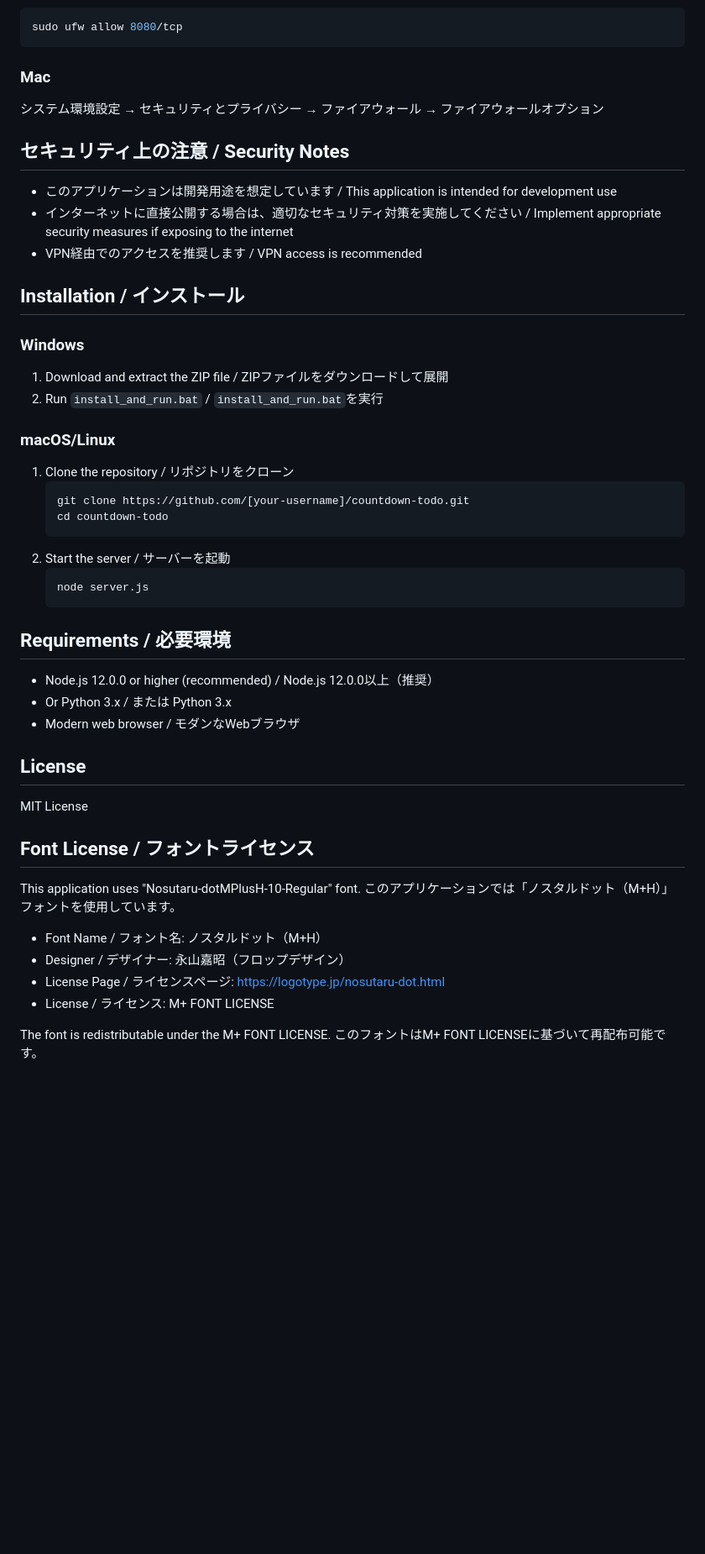
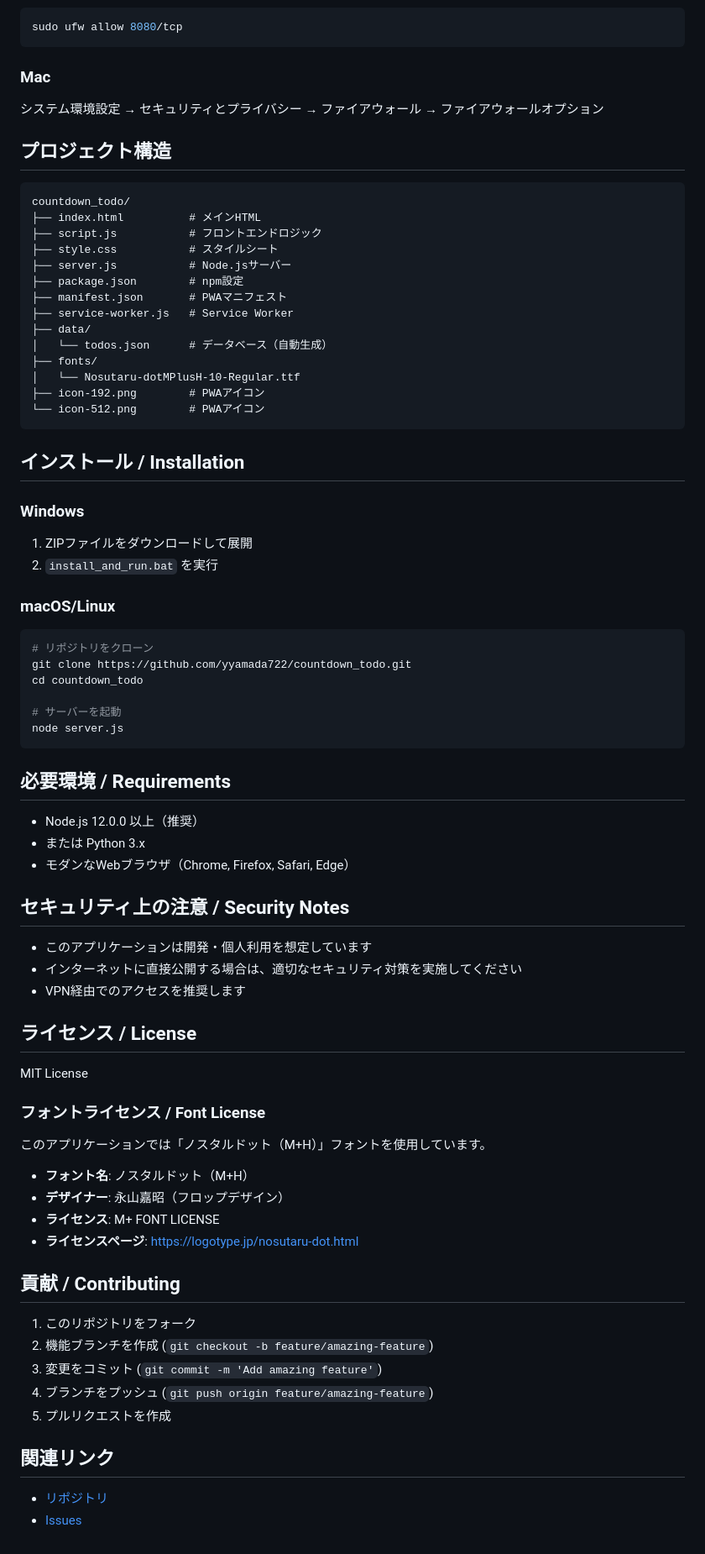
Before and after one commit to yyamada722/countdown_todo, a Markdown page: README.md, the part around one of its changes. Shown at 84% size. GitHub-like rendering; blank space fills up the shorter version.

````diff
--- a/README.md
+++ b/README.md
@@ -125,48 +213,75 @@ sudo ufw allow 8080/tcp
 ### Mac
 システム環境設定 → セキュリティとプライバシー → ファイアウォール → ファイアウォールオプション
 
+## プロジェクト構造
+
+```
+countdown_todo/
+├── index.html          # メインHTML
+├── script.js           # フロントエンドロジック
+├── style.css           # スタイルシート
+├── server.js           # Node.jsサーバー
+├── package.json        # npm設定
+├── manifest.json       # PWAマニフェスト
+├── service-worker.js   # Service Worker
+├── data/
+│   └── todos.json      # データベース（自動生成）
+├── fonts/
+│   └── Nosutaru-dotMPlusH-10-Regular.ttf
+├── icon-192.png        # PWAアイコン
+└── icon-512.png        # PWAアイコン
+```
+
+## インストール / Installation
+
+### Windows
+1. ZIPファイルをダウンロードして展開
+2. `install_and_run.bat` を実行
+
+### macOS/Linux
+```bash
+# リポジトリをクローン
+git clone https://github.com/yyamada722/countdown_todo.git
+cd countdown_todo
+
+# サーバーを起動
+node server.js
+```
+
+## 必要環境 / Requirements
+
+- Node.js 12.0.0 以上（推奨）
+- または Python 3.x
+- モダンなWebブラウザ（Chrome, Firefox, Safari, Edge）
+
 ## セキュリティ上の注意 / Security Notes
 
-- このアプリケーションは開発用途を想定しています / This application is intended for development use
-- インターネットに直接公開する場合は、適切なセキュリティ対策を実施してください / Implement appropriate security measures if exposing to the internet
-- VPN経由でのアクセスを推奨します / VPN access is recommended
+- このアプリケーションは開発・個人利用を想定しています
+- インターネットに直接公開する場合は、適切なセキュリティ対策を実施してください
+- VPN経由でのアクセスを推奨します
 
-## Installation / インストール
-
-### Windows
-1. Download and extract the ZIP file / ZIPファイルをダウンロードして展開
-2. Run `install_and_run.bat` / `install_and_run.bat`を実行
-
-### macOS/Linux
-1. Clone the repository / リポジトリをクローン
-   ```bash
-   git clone https://github.com/[your-username]/countdown-todo.git
-   cd countdown-todo
-   ```
-2. Start the server / サーバーを起動
-   ```bash
-   node server.js
-   ```
-
-## Requirements / 必要環境
-
-- Node.js 12.0.0 or higher (recommended) / Node.js 12.0.0以上（推奨）
-- Or Python 3.x / または Python 3.x
-- Modern web browser / モダンなWebブラウザ
-
-## License
+## ライセンス / License
 
 MIT License
 
-## Font License / フォントライセンス
+### フォントライセンス / Font License
 
-This application uses "Nosutaru-dotMPlusH-10-Regular" font.
 このアプリケーションでは「ノスタルドット（M+H）」フォントを使用しています。
 
-- Font Name / フォント名: ノスタルドット（M+H）
-- Designer / デザイナー: 永山嘉昭（フロップデザイン）
-- License Page / ライセンスページ: https://logotype.jp/nosutaru-dot.html
-- License / ライセンス: M+ FONT LICENSE
+- **フォント名**: ノスタルドット（M+H）
+- **デザイナー**: 永山嘉昭（フロップデザイン）
+- **ライセンス**: M+ FONT LICENSE
+- **ライセンスページ**: https://logotype.jp/nosutaru-dot.html
 
-The font is redistributable under the M+ FONT LICENSE.
-このフォントはM+ FONT LICENSEに基づいて再配布可能です。
+## 貢献 / Contributing
+
+1. このリポジトリをフォーク
+2. 機能ブランチを作成 (`git checkout -b feature/amazing-feature`)
+3. 変更をコミット (`git commit -m 'Add amazing feature'`)
+4. ブランチをプッシュ (`git push origin feature/amazing-feature`)
+5. プルリクエストを作成
+
+## 関連リンク
+
+- [リポジトリ](https://github.com/yyamada722/countdown_todo)
+- [Issues](https://github.com/yyamada722/countdown_todo/issues)
````
Also changed, not shown: other parts of README.md (+96 -8 lines).
